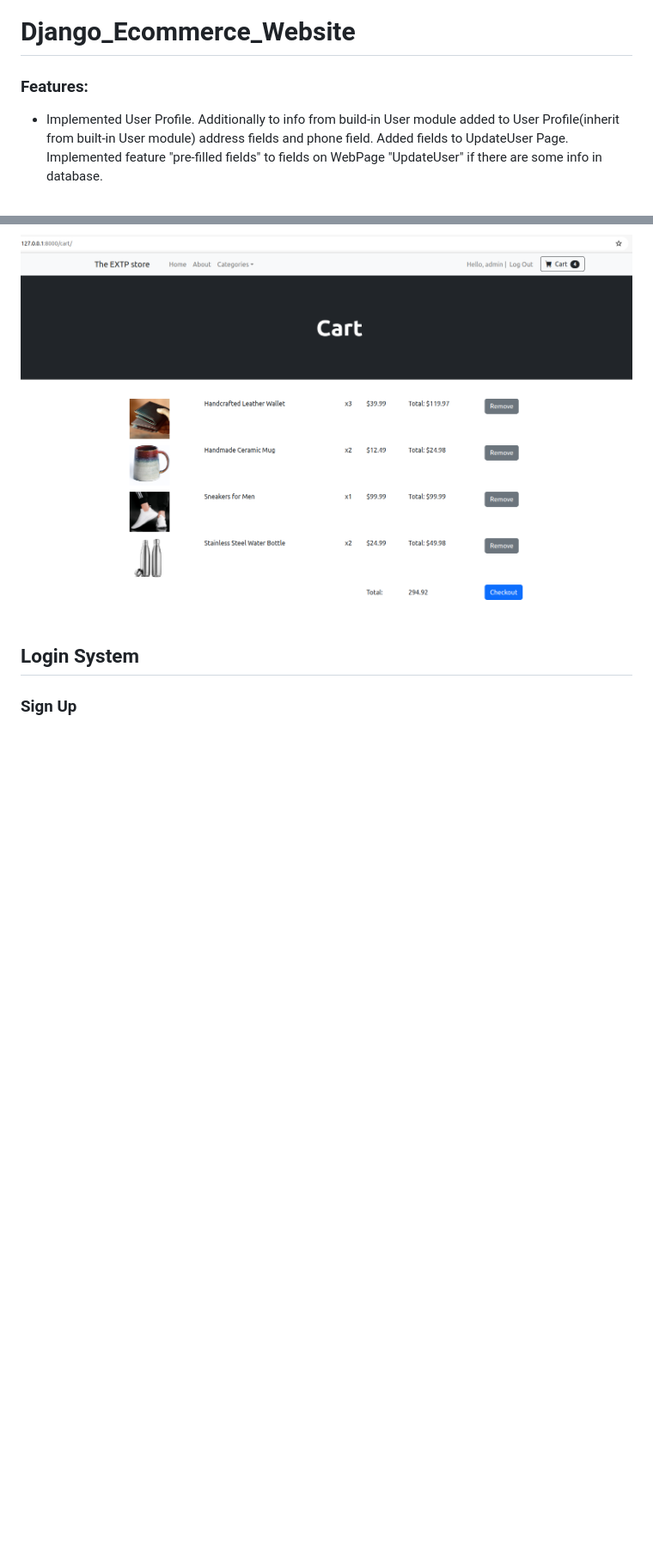
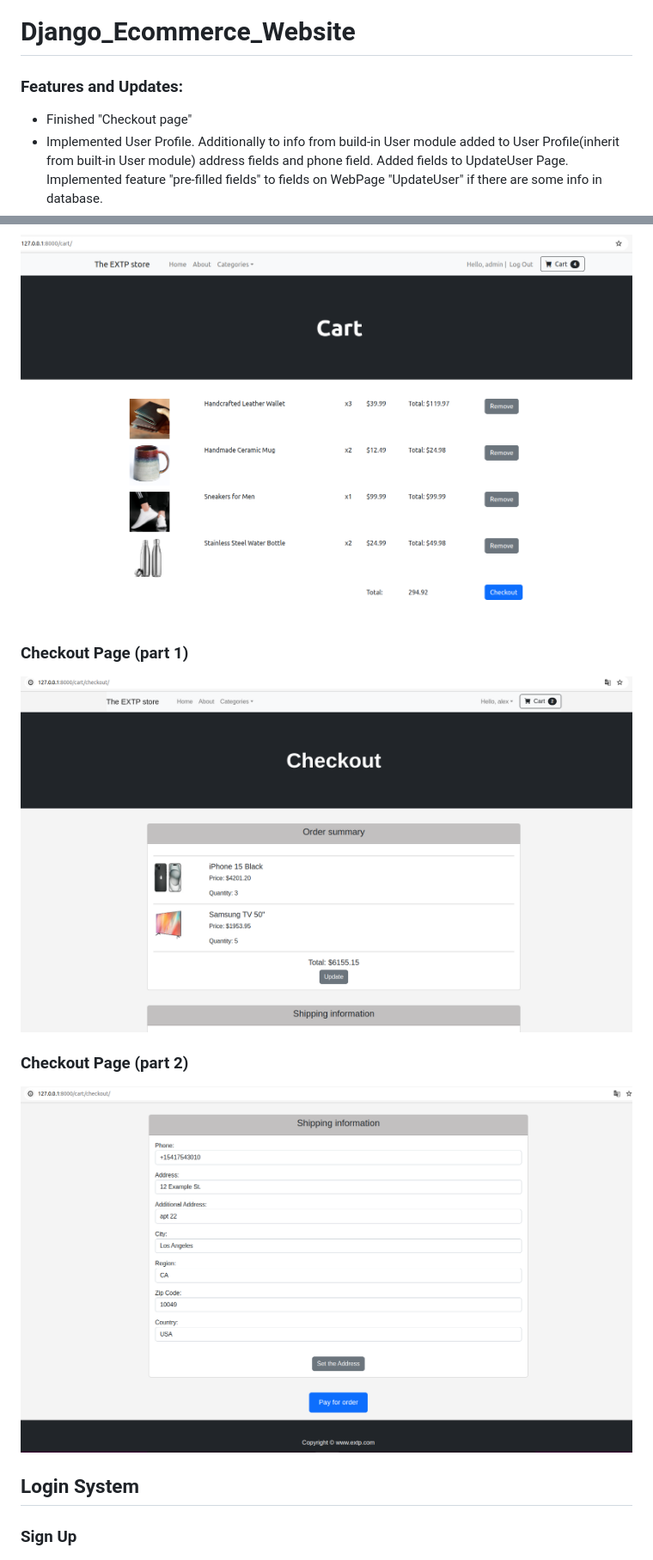
Before and after one commit to mkskh/Django_Ecommerce_Website, a Markdown page: README.md, 2 parts joined by grey strips. Shown at 86% size. Rendered like a GitHub page; pictures changed too: !resources/media/checkout1.png (added), !resources/media/checkout2.png (added); blank space fills up the shorter version.

Commit message:
Checkout page finished

```diff
--- a/README.md
+++ b/README.md
@@ -1,6 +1,7 @@
 # Django_Ecommerce_Website
 
-### Features:
+### Features and Updates:
+- Finished "Checkout page"
 - Implemented User Profile. Additionally to info from build-in User module added to User Profile(inherit from built-in User module) address fields and phone field. Added fields to UpdateUser Page. Implemented  feature "pre-filled fields" to fields on WebPage "UpdateUser" if there are some info in database.
 - Added the ability to view pictures from the "Product Description" in full size (full screen). Also we can close picture by clicking on it.
 - Added the ability to change the quantity in product details and directly in the cart
@@ -40,5 +41,13 @@
 
 ![home](./!resources/media/cart.png)
+
+### Checkout Page (part 1)
+
+![home](./!resources/media/checkout1.png)
+
+### Checkout Page (part 2)
+
+![home](./!resources/media/checkout2.png)
 
 ## Login System
 
```
Also changed, not shown: other parts of README.md (+1 -1 lines), 9 other files.
